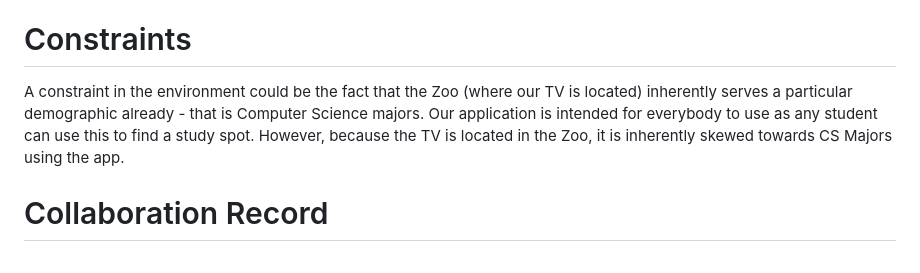
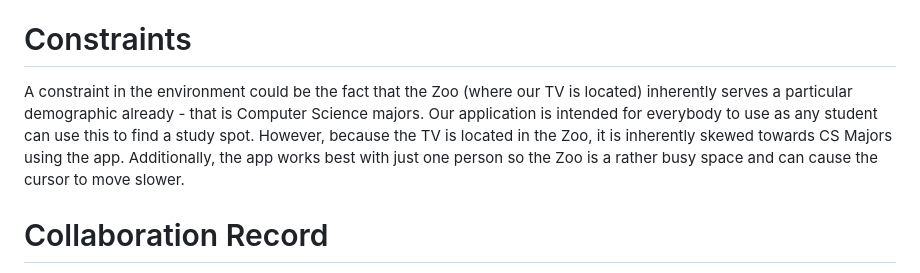
Before and after one commit to rrliang/cpsc-484-final-project, a Markdown page: README.md, the part around the change. Rendered like a GitHub page.

Commit message:
rd me fix

```diff
--- a/README.md
+++ b/README.md
@@ -17,7 +17,7 @@ Get directions to a study space (do not include how the directions will be provi
 In the final recommendation page, a QR code is available in which users can scan to their phones and get immediate directions to the spot.
 
 # Constraints
-A constraint in the environment could be the fact that the Zoo (where our TV is located) inherently serves a particular demographic already - that is Computer Science majors. Our application is intended for everybody to use as any student can use this to find a study spot. However, because the TV is located in the Zoo, it is inherently skewed towards CS Majors using the app.
+A constraint in the environment could be the fact that the Zoo (where our TV is located) inherently serves a particular demographic already - that is Computer Science majors. Our application is intended for everybody to use as any student can use this to find a study spot. However, because the TV is located in the Zoo, it is inherently skewed towards CS Majors using the app. Additionally, the app works best with just one person so the Zoo is a rather busy space and can cause the cursor to move slower.
 
 # Collaboration Record
 Student Name and NetID: Rachel Liang rrl44
```
